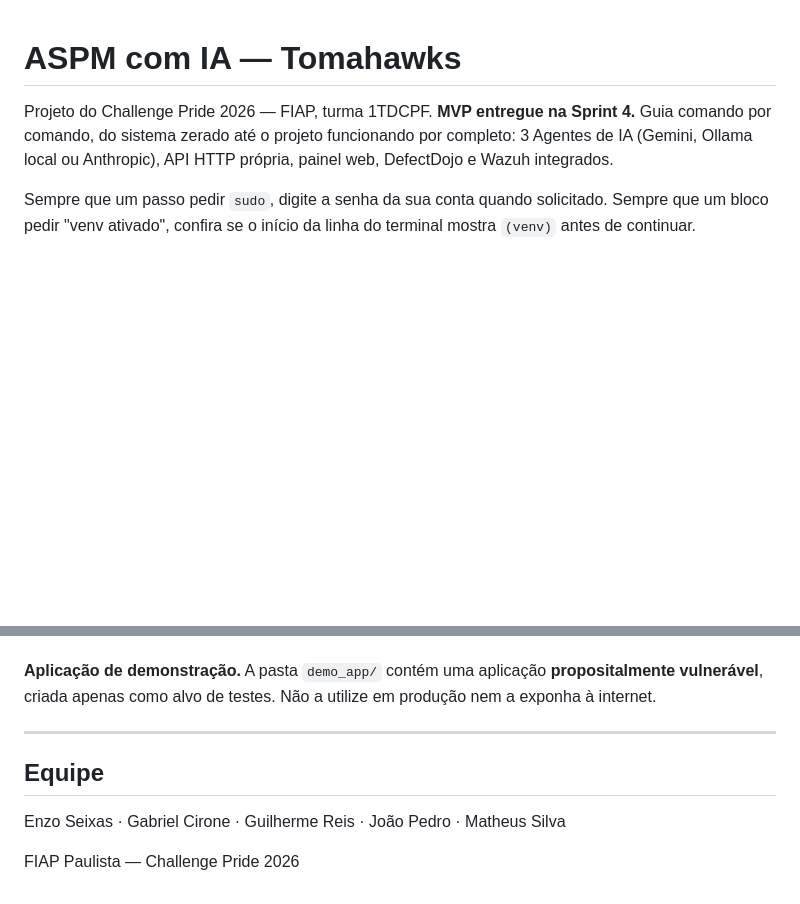
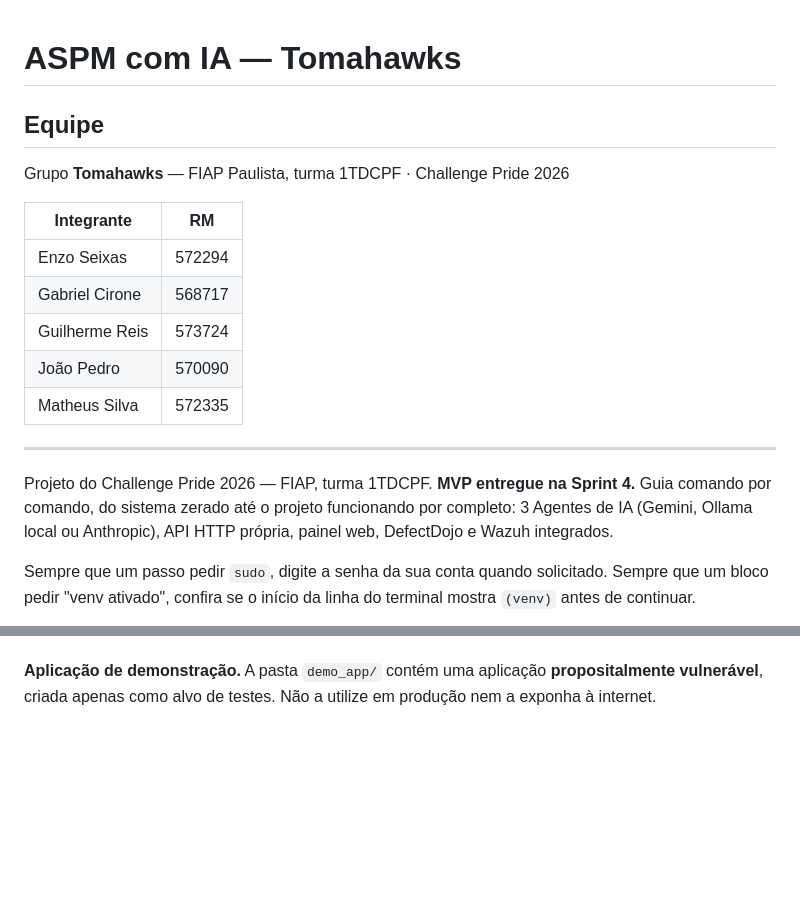
Before and after one commit to Seixas-1/aspm-com-ia, a Markdown page: README.md, 2 parts joined by grey strips. Rendered like a GitHub page; blank space fills up the shorter version.

Commit message:
Move a seção Equipe para o topo do README e adiciona os RMs
A seção Equipe passa a ser a primeira parte do README, em formato de
tabela com nome e RM de cada integrante do grupo Tomahawks. A versão
antiga, no fim do arquivo, foi removida para não duplicar.

Co-Authored-By: Claude Sonnet 5.5 <noreply@anthropic.com>

```diff
--- a/README.md
+++ b/README.md
@@ -1,4 +1,18 @@
 # ASPM com IA — Tomahawks
+
+## Equipe
+
+Grupo **Tomahawks** — FIAP Paulista, turma 1TDCPF · Challenge Pride 2026
+
+| Integrante | RM |
+|---|---|
+| Enzo Seixas | 572294 |
+| Gabriel Cirone | 568717 |
+| Guilherme Reis | 573724 |
+| João Pedro | 570090 |
+| Matheus Silva | 572335 |
+
+---
 
 Projeto do Challenge Pride 2026 — FIAP, turma 1TDCPF. **MVP entregue na
 Sprint 4.** Guia comando por comando, do sistema zerado até o projeto
@@ -761,11 +775,3 @@ sob a sua própria licença.
 **Aplicação de demonstração.** A pasta `demo_app/` contém uma aplicação
 **propositalmente vulnerável**, criada apenas como alvo de testes. Não a
 utilize em produção nem a exponha à internet.
-
----
-
-## Equipe
-
-Enzo Seixas · Gabriel Cirone · Guilherme Reis · João Pedro · Matheus Silva
-
-FIAP Paulista — Challenge Pride 2026
```
